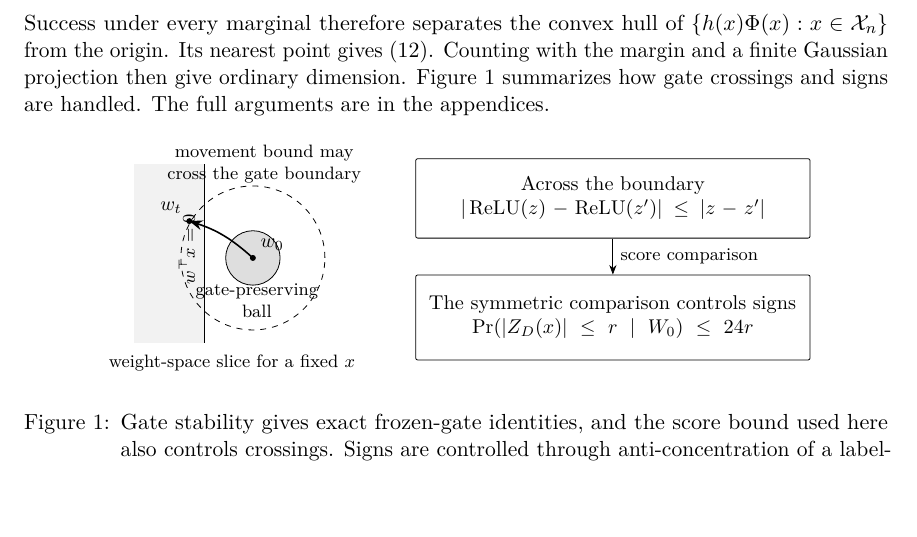
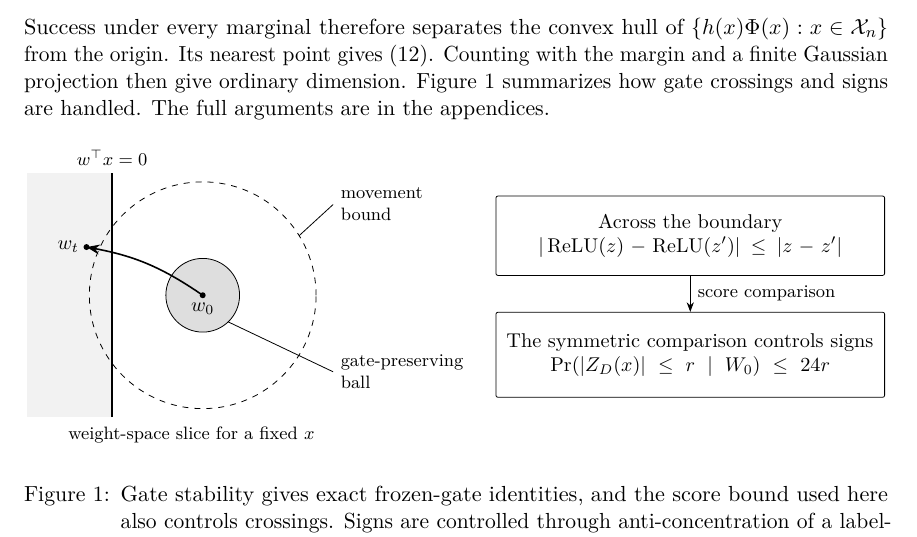
Before and after one commit to SamMausberg/gaussian-sgd-ordinary, a LaTeX paper (paper/main.tex): part of page 7 of 21, cut so that both start at the same text, the shorter picture padded with empty space. Compiled offline with pdfLaTeX.

Commit message:
Redraw the gate-crossing schematic so its labels do not overlap

```diff
--- a/paper/main.tex
+++ b/paper/main.tex
@@ -210,24 +210,24 @@ Success under every marginal therefore separates the convex hull of $\{h(x)\Phi(
 \centering
 \begin{tikzpicture}[>=Stealth,font=\small]
  \begin{scope}
-  \fill[black!5] (-1.25,-1.5) rectangle (0,1.65);
-  \draw[thick] (0,-1.5)--(0,1.65);
-  \node[rotate=90,anchor=south,font=\footnotesize] at (-0.04,0.15) {$w^\top x=0$};
-  \fill[black!13] (0.85,0) circle (0.48);
-  \draw (0.85,0) circle (0.48);
-  \draw[dashed] (0.85,0) circle (1.27);
-  \fill (0.85,0) circle (1.5pt);
-  \node[above right] at (0.85,0) {$w_0$};
-  \draw[->,thick] (0.85,0) to[bend right=12] (-0.27,0.65);
-  \fill (-0.27,0.65) circle (1.5pt);
-  \node[above left] at (-0.27,0.65) {$w_t$};
-  \node[align=center,font=\footnotesize] at (0.92,-0.75) {gate-preserving\\ball};
-  \node[align=center,font=\footnotesize] at (1.05,1.65) {movement bound may\\cross the gate boundary};
-  \node[align=center,font=\footnotesize] at (0.48,-1.85) {weight-space slice for a fixed $x$};
+  \fill[black!5] (-1.5,-2.15) rectangle (0,2.15);
+  \draw[thick] (0,-2.15)--(0,2.15);
+  \node[above,font=\footnotesize] at (0,2.15) {$w^\top x=0$};
+  \fill[black!13] (1.6,0) circle (0.65);
+  \draw (1.6,0) circle (0.65);
+  \draw[dashed] (1.6,0) circle (2.0);
+  \fill (1.6,0) circle (1.5pt);
+  \node[below] at (1.6,0) {$w_0$};
+  \draw[->,thick] (1.6,0) to[bend right=12] (-0.45,0.85);
+  \fill (-0.45,0.85) circle (1.5pt);
+  \node[left] at (-0.45,0.85) {$w_t$};
+  \draw[thin] (2.05,-0.47)--(3.9,-1.35) node[right,font=\footnotesize,align=left] {gate-preserving\\ball};
+  \draw[thin] (3.3,1.05)--(3.9,1.6) node[right,font=\footnotesize,align=left] {movement\\bound};
+  \node[below,font=\footnotesize] at (1.4,-2.2) {weight-space slice for a fixed $x$};
  \end{scope}
- \node[draw,rounded corners=1pt,align=center,text width=67mm,minimum height=14mm] (score) at (7.2,1.05)
+ \node[draw,rounded corners=1pt,align=center,text width=66mm,minimum height=14mm] (score) at (10.2,1.05)
    {Across the boundary\\$|\relu(z)-\relu(z')|\le|z-z'|$};
- \node[draw,rounded corners=1pt,align=center,text width=67mm,minimum height=15mm] (null) at (7.2,-1.05)
+ \node[draw,rounded corners=1pt,align=center,text width=66mm,minimum height=15mm] (null) at (10.2,-1.05)
    {The symmetric comparison controls signs\\$\Pr(|Z_D(x)|\le r\mid W_0)\le24r$};
  \draw[->] (score.south)--node[right,font=\footnotesize]{score comparison}(null.north);
 \end{tikzpicture}
```
